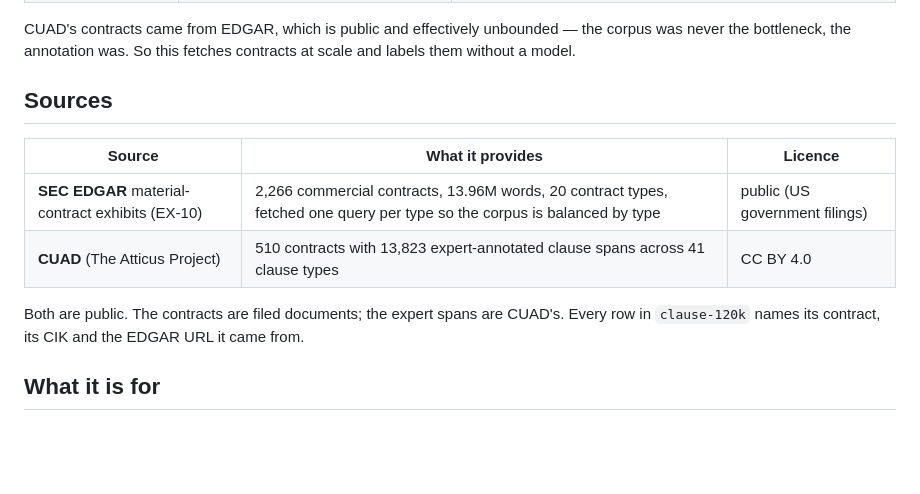
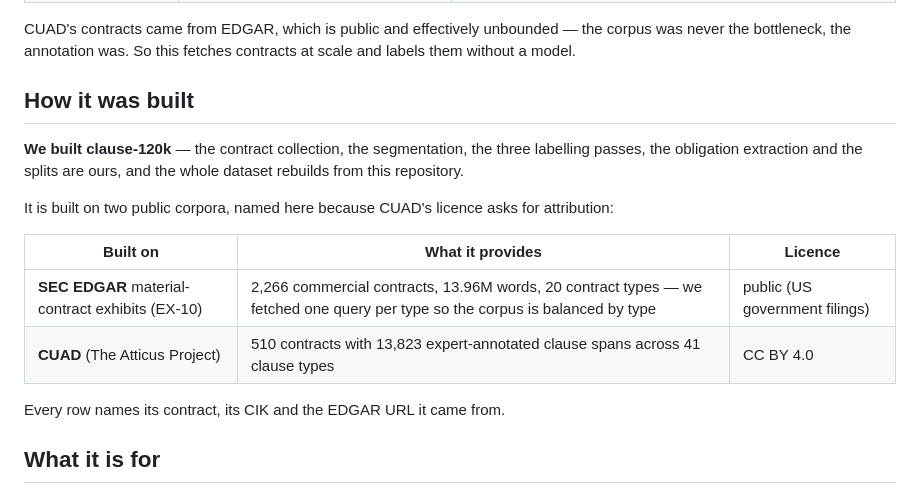
Before and after one commit to hammasbuilds/clause, a Markdown page: README.md, the part around the change. Rendered like a GitHub page; blank space fills up the shorter version.

Commit message:
Say plainly that we built the dataset
Each README now opens its dataset section with who built it and what we built,
and names what it is built on only where attribution is asked for - CC BY-SA 4.0
for Dakshina and Urdu Wikipedia, CC BY 4.0 for CUAD. trace-100k needs no such
notice, so it simply says we built it.

```diff
--- a/README.md
+++ b/README.md
@@ -23,15 +23,19 @@ uv run python -m clause.evaluate     # score the pipeline against expert annotat
 CUAD's contracts came from EDGAR, which is public and effectively unbounded — the corpus was never the
 bottleneck, the annotation was. So this fetches contracts at scale and labels them without a model.
 
-## Sources
+## How it was built
 
-| Source | What it provides | Licence |
+**We built clause-120k** — the contract collection, the segmentation, the three labelling passes, the
+obligation extraction and the splits are ours, and the whole dataset rebuilds from this repository.
+
+It is built on two public corpora, named here because CUAD's licence asks for attribution:
+
+| Built on | What it provides | Licence |
 |---|---|---|
-| **SEC EDGAR** material-contract exhibits (EX-10) | 2,266 commercial contracts, 13.96M words, 20 contract types, fetched one query per type so the corpus is balanced by type | public (US government filings) |
+| **SEC EDGAR** material-contract exhibits (EX-10) | 2,266 commercial contracts, 13.96M words, 20 contract types — we fetched one query per type so the corpus is balanced by type | public (US government filings) |
 | **CUAD** (The Atticus Project) | 510 contracts with 13,823 expert-annotated clause spans across 41 clause types | CC BY 4.0 |
 
-Both are public. The contracts are filed documents; the expert spans are CUAD's. Every row in
-`clause-120k` names its contract, its CIK and the EDGAR URL it came from.
+Every row names its contract, its CIK and the EDGAR URL it came from.
 
 ## What it is for
 
```
